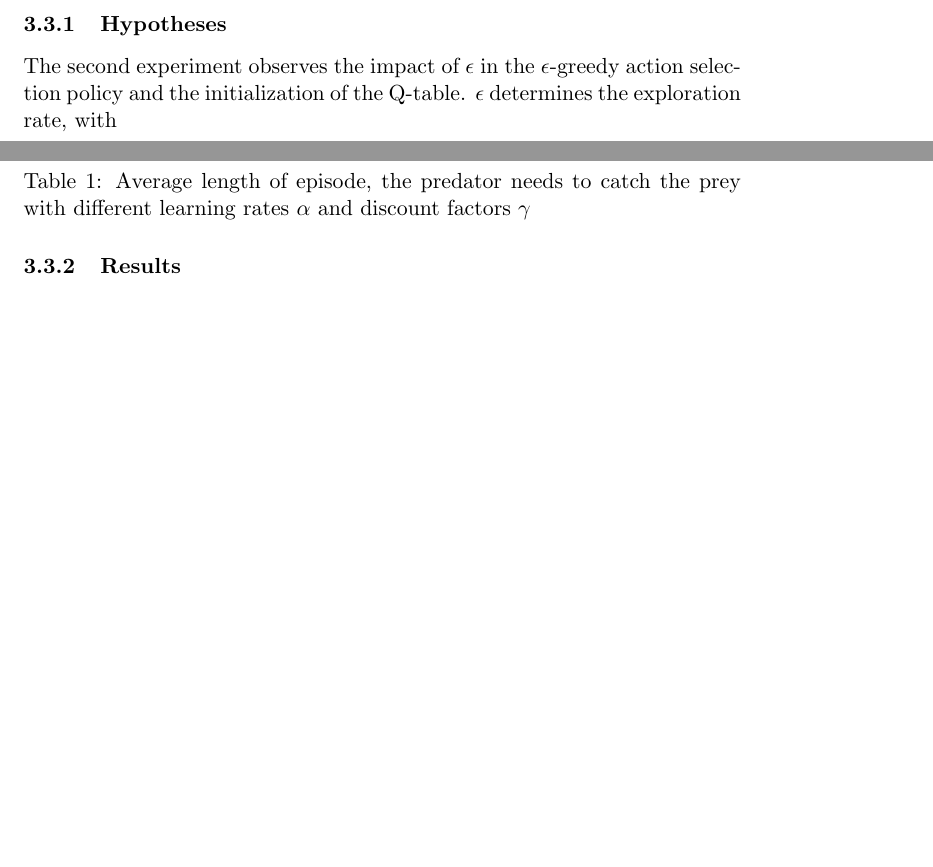
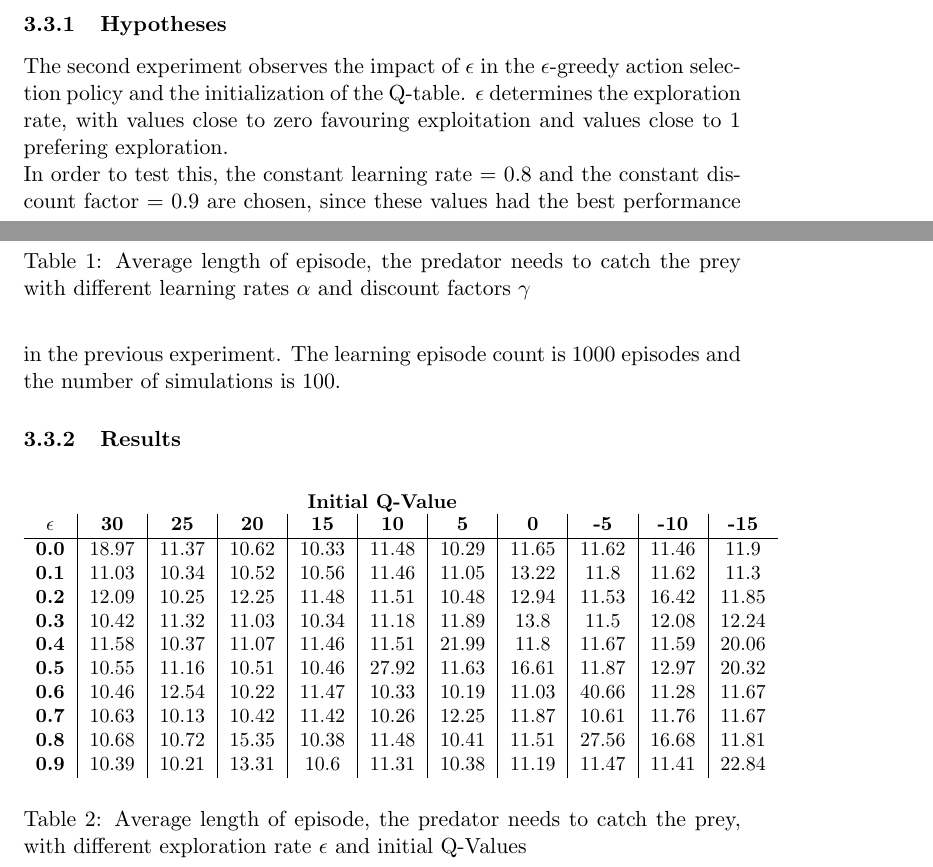
Before and after one commit to jaivalis/aa, a LaTeX document (aa-report2/aa-report2.tex): two parts of pages 5 and 6 of 7, joined at a grey line, cut so that both start at the same text, the shorter picture padded with empty space. Compiled offline with pdfLaTeX.

Commit message:
exp2 results

```diff
--- a/aa-report2/aa-report2.tex
+++ b/aa-report2/aa-report2.tex
@@ -181,7 +181,30 @@ The expected outcome is that high learning rates tend to always replace the curr
 
 %--1) why? "in order to test..." (questions, and preferably hypotheses with explanation)
 \subsubsection{Hypotheses}
-The second experiment observes the impact of $\epsilon$ in the $\epsilon$-greedy action selection policy and the initialization of the Q-table. $\epsilon$ determines the exploration rate, with
+The second experiment observes the impact of $\epsilon$ in the $\epsilon$-greedy action selection policy and the initialization of the Q-table. $\epsilon$ determines the exploration rate, with values close to zero favouring exploitation and values close to 1 prefering exploration.\\
+In order to test this, the constant learning rate = 0.8 and the constant discount factor = 0.9 are chosen, since these values had the best performance in the previous experiment. The learning episode count is 1000 episodes and the number of simulations is 100.
 
 \subsubsection{Results}
-
+\begin{center}
+\begin{table*}[ht]
+{\small
+\hfill{}
+\begin{center}
+\textbf{Initial Q-Value}\\
+\end{center}
+\begin{tabular}{c|c|c|c|c|c|c|c|c|c|c}
+\textbf{$\epsilon$} & \textbf{30} & \textbf{25} & \textbf{20} & \textbf{15} & \textbf{10} & \textbf{5} & \textbf{0} & \textbf{-5} & \textbf{-10}& \textbf{-15}\\
+	\hline
+\textbf{0.0} & 18.97 & 11.37 & 10.62 & 10.33 & 11.48 & 10.29 & 11.65 & 11.62 & 11.46 & 11.9\\
+\textbf{0.1} & 11.03 & 10.34 & 10.52 & 10.56 & 11.46 & 11.05 & 13.22 & 11.8 & 11.62 & 11.3\\
+\textbf{0.2} & 12.09 & 10.25 & 12.25 & 11.48 & 11.51 & 10.48 & 12.94 & 11.53 & 16.42 & 11.85\\
+\textbf{0.3} & 10.42 & 11.32 & 11.03 & 10.34 & 11.18 & 11.89 & 13.8 & 11.5 & 12.08 & 12.24\\
+\textbf{0.4} & 11.58 & 10.37 & 11.07 & 11.46 & 11.51 & 21.99 & 11.8 & 11.67 & 11.59 & 20.06\\
+\textbf{0.5} & 10.55 & 11.16 & 10.51 & 10.46 & 27.92 & 11.63 & 16.61 & 11.87 & 12.97 & 20.32\\
+\textbf{0.6} & 10.46 & 12.54 & 10.22 & 11.47 & 10.33 & 10.19 & 11.03 & 40.66 & 11.28 & 11.67\\
+\textbf{0.7} & 10.63 & 10.13 & 10.42 & 11.42 & 10.26 & 12.25 & 11.87 & 10.61 & 11.76 & 11.67\\
+\textbf{0.8} & 10.68 & 10.72 & 15.35 & 10.38 & 11.48 & 10.41 & 11.51 & 27.56 & 16.68 & 11.81\\
+\textbf{0.9} & 10.39 & 10.21 & 13.31 & 10.6 & 11.31 & 10.38 & 11.19 & 11.47 & 11.41 & 22.84\\
+\end{tabular}}
+\hfill{}
+\caption{Average length of episode, the predator needs to catch the prey, with different exploration rate $\epsilon$ and initial Q-Values}
```
Also changed, not shown: aa-report2/aa-report2.tex (3 more changed lines).
